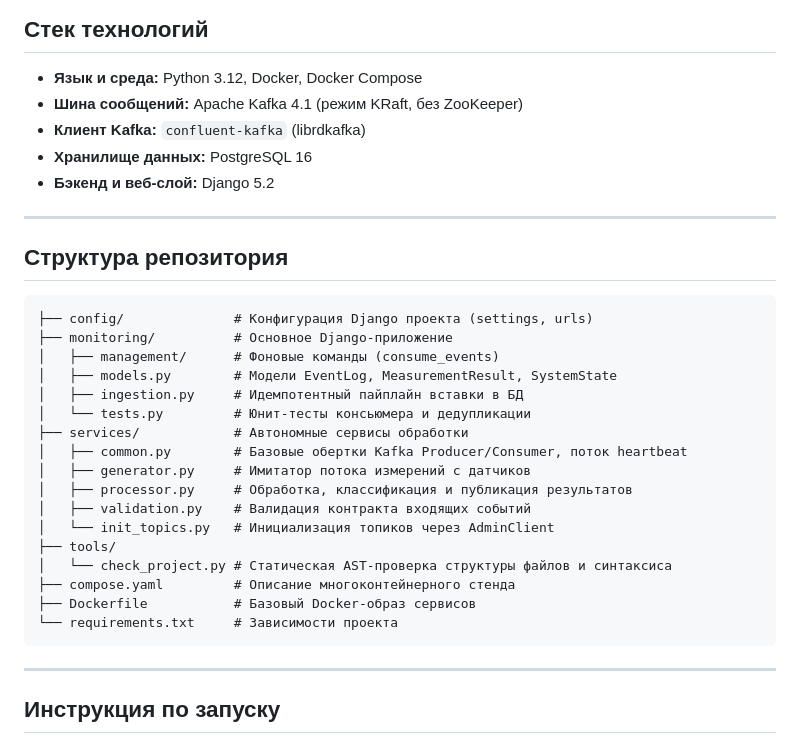
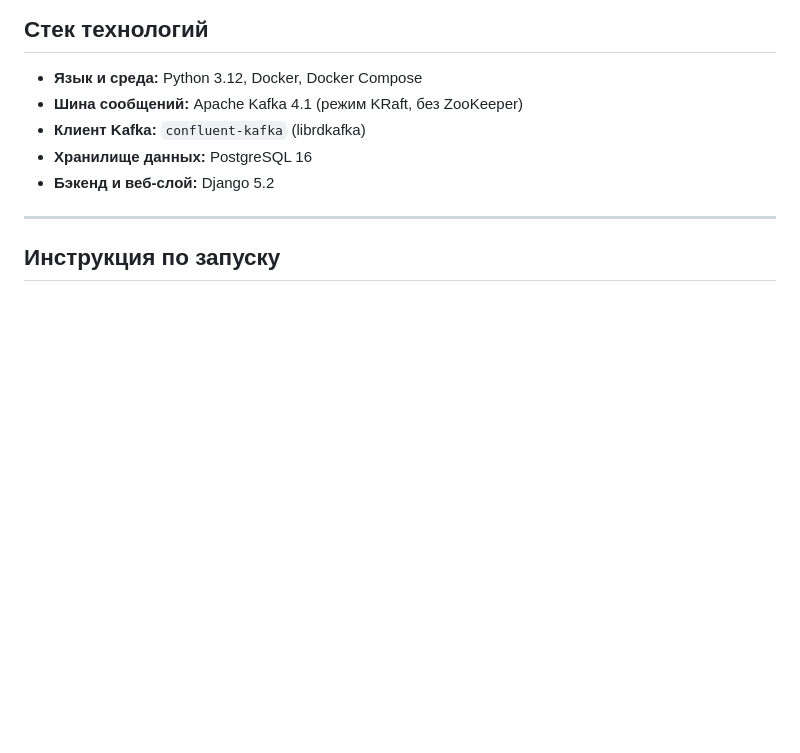
Before and after one commit to TheArtur019/iot-telemetry-pipeline, a Markdown page: README.md, the part around the change. Drawn GitHub-style; blank space fills up the shorter version.

Commit message:
Edited README
Removed repository structure section from README.

````diff
--- a/README.md
+++ b/README.md
@@ -38,30 +38,6 @@
 * **Клиент Kafka:** `confluent-kafka` (librdkafka)
 * **Хранилище данных:** PostgreSQL 16
 * **Бэкенд и веб-слой:** Django 5.2
-
----
-
-## Структура репозитория
-
-```text
-├── config/              # Конфигурация Django проекта (settings, urls)
-├── monitoring/          # Основное Django-приложение
-│   ├── management/      # Фоновые команды (consume_events)
-│   ├── models.py        # Модели EventLog, MeasurementResult, SystemState
-│   ├── ingestion.py     # Идемпотентный пайплайн вставки в БД
-│   └── tests.py         # Юнит-тесты консьюмера и дедупликации
-├── services/            # Автономные сервисы обработки
-│   ├── common.py        # Базовые обертки Kafka Producer/Consumer, поток heartbeat
-│   ├── generator.py     # Имитатор потока измерений с датчиков
-│   ├── processor.py     # Обработка, классификация и публикация результатов
-│   ├── validation.py    # Валидация контракта входящих событий
-│   └── init_topics.py   # Инициализация топиков через AdminClient
-├── tools/
-│   └── check_project.py # Статическая AST-проверка структуры файлов и синтаксиса
-├── compose.yaml         # Описание многоконтейнерного стенда
-├── Dockerfile           # Базовый Docker-образ сервисов
-└── requirements.txt     # Зависимости проекта
-```
 
 ---
 
````
